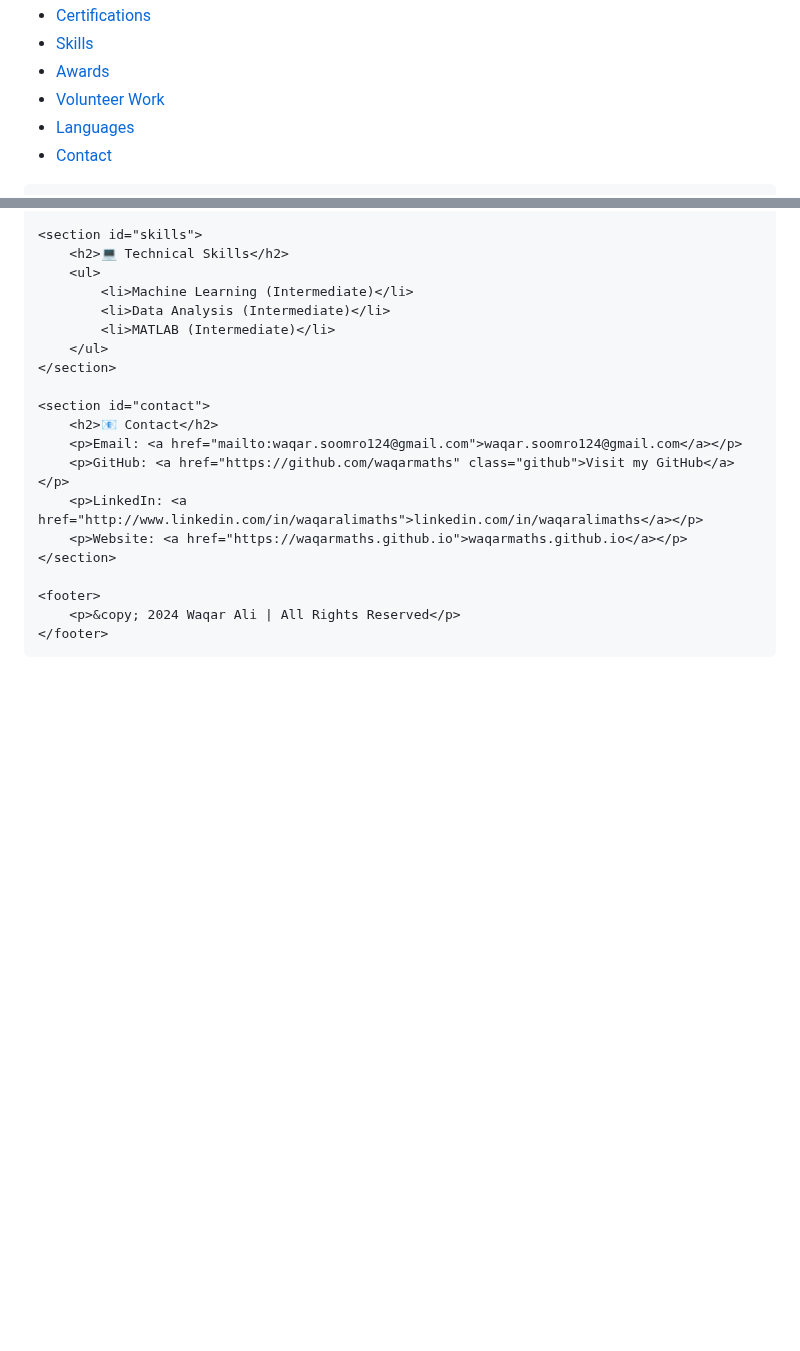
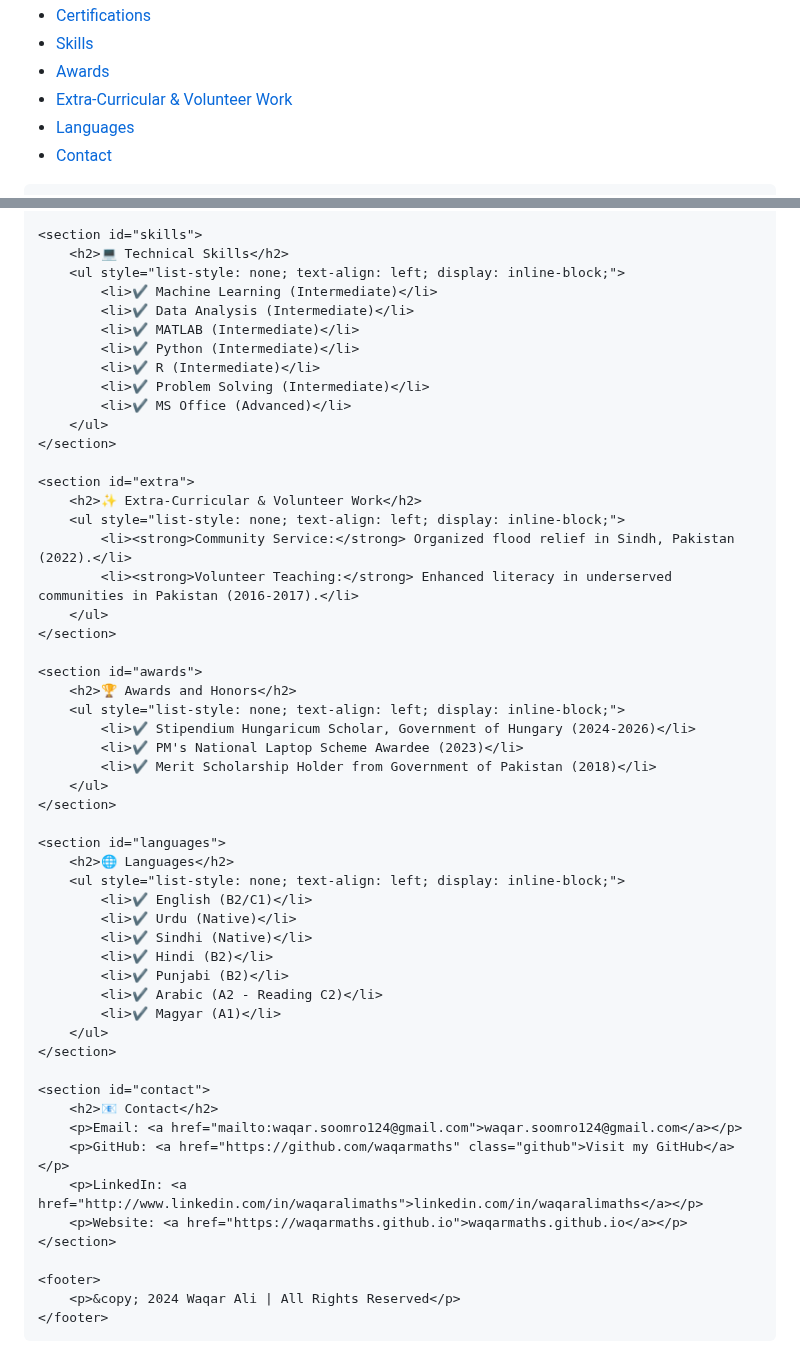
Before and after one commit to waqarmaths/waqarmaths.github.io, a Markdown page: README.md, 2 parts joined by grey strips. GitHub-like rendering; blank space fills up the shorter version.

```diff
--- a/README.md
+++ b/README.md
@@ -130,7 +130,7 @@
                 <li><a href="#certifications">Certifications</a></li>
                 <li><a href="#skills">Skills</a></li>
                 <li><a href="#awards">Awards</a></li>
-                <li><a href="#extra">Volunteer Work</a></li>
+                <li><a href="#extra">Extra-Curricular & Volunteer Work</a></li>
                 <li><a href="#languages">Languages</a></li>
                 <li><a href="#contact">Contact</a></li>
             </ul>
@@ -171,10 +236,44 @@
 
     <section id="skills">
         <h2>💻 Technical Skills</h2>
-        <ul>
-            <li>Machine Learning (Intermediate)</li>
-            <li>Data Analysis (Intermediate)</li>
-            <li>MATLAB (Intermediate)</li>
+        <ul style="list-style: none; text-align: left; display: inline-block;">
+            <li>✔️ Machine Learning (Intermediate)</li>
+            <li>✔️ Data Analysis (Intermediate)</li>
+            <li>✔️ MATLAB (Intermediate)</li>
+            <li>✔️ Python (Intermediate)</li>
+            <li>✔️ R (Intermediate)</li>
+            <li>✔️ Problem Solving (Intermediate)</li>
+            <li>✔️ MS Office (Advanced)</li>
+        </ul>
+    </section>
+
+    <section id="extra">
+        <h2>✨ Extra-Curricular & Volunteer Work</h2>
+        <ul style="list-style: none; text-align: left; display: inline-block;">
+            <li><strong>Community Service:</strong> Organized flood relief in Sindh, Pakistan (2022).</li>
+            <li><strong>Volunteer Teaching:</strong> Enhanced literacy in underserved communities in Pakistan (2016-2017).</li>
+        </ul>
+    </section>
+
+    <section id="awards">
+        <h2>🏆 Awards and Honors</h2>
+        <ul style="list-style: none; text-align: left; display: inline-block;">
+            <li>✔️ Stipendium Hungaricum Scholar, Government of Hungary (2024-2026)</li>
+            <li>✔️ PM's National Laptop Scheme Awardee (2023)</li>
+            <li>✔️ Merit Scholarship Holder from Government of Pakistan (2018)</li>
+        </ul>
+    </section>
+
+    <section id="languages">
+        <h2>🌐 Languages</h2>
+        <ul style="list-style: none; text-align: left; display: inline-block;">
+            <li>✔️ English (B2/C1)</li>
+            <li>✔️ Urdu (Native)</li>
+            <li>✔️ Sindhi (Native)</li>
+            <li>✔️ Hindi (B2)</li>
+            <li>✔️ Punjabi (B2)</li>
+            <li>✔️ Arabic (A2 - Reading C2)</li>
+            <li>✔️ Magyar (A1)</li>
         </ul>
     </section>
 
```
Also changed, not shown: other parts of README.md (+71 -6 lines).
